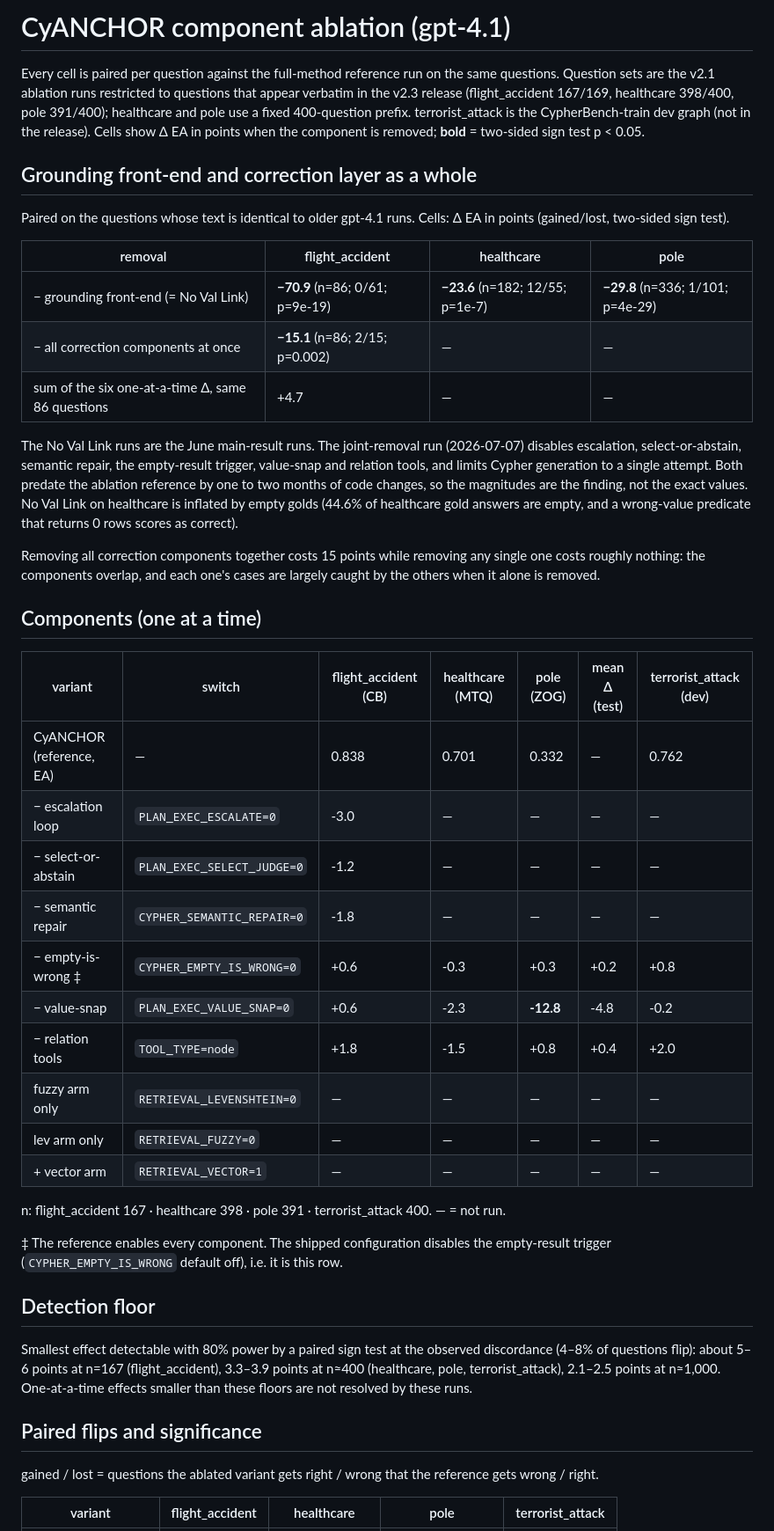
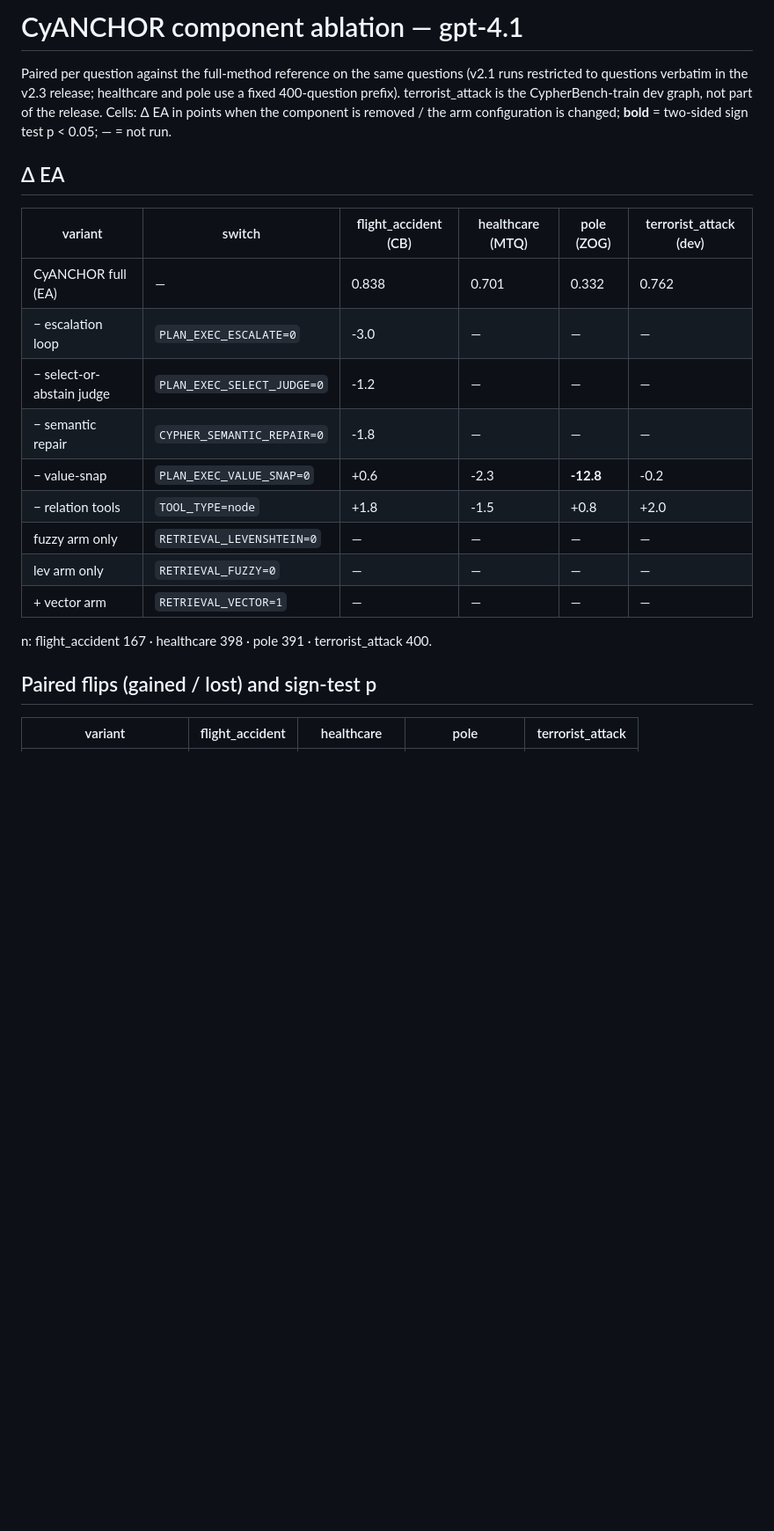
Before and after one commit to receive2/text2cypher_agent, a Markdown page: report/ablation_table.md, the part around one of its changes. Shown at 88% size. Rendered like a GitHub page; blank space fills up the shorter version.

```diff
--- a/report/ablation_table.md
+++ b/report/ablation_table.md
@@ -1,47 +1,24 @@
-# CyANCHOR component ablation (gpt-4.1)
+# CyANCHOR component ablation — gpt-4.1
 
-Every cell is paired per question against the full-method reference run on the same questions. Question sets are the v2.1 ablation runs restricted to questions that appear verbatim in the v2.3 release (flight_accident 167/169, healthcare 398/400, pole 391/400); healthcare and pole use a fixed 400-question prefix. terrorist_attack is the CypherBench-train dev graph (not in the release). Cells show Δ EA in points when the component is removed; **bold** = two-sided sign test p < 0.05.
+Paired per question against the full-method reference on the same questions (v2.1 runs restricted to questions verbatim in the v2.3 release; healthcare and pole use a fixed 400-question prefix). terrorist_attack is the CypherBench-train dev graph, not part of the release. Cells: Δ EA in points when the component is removed / the arm configuration is changed; **bold** = two-sided sign test p < 0.05; — = not run.
 
-## Grounding front-end and correction layer as a whole
+## Δ EA
 
-Paired on the questions whose text is identical to older gpt-4.1 runs. Cells: Δ EA in points (gained/lost, two-sided sign test).
+| variant | switch | flight_accident (CB) | healthcare (MTQ) | pole (ZOG) | terrorist_attack (dev) |
+|---|---|---|---|---|---|
+| CyANCHOR full (EA) | — | 0.838 | 0.701 | 0.332 | 0.762 |
+| − escalation loop | `PLAN_EXEC_ESCALATE=0` | -3.0 | — | — | — |
+| − select-or-abstain judge | `PLAN_EXEC_SELECT_JUDGE=0` | -1.2 | — | — | — |
+| − semantic repair | `CYPHER_SEMANTIC_REPAIR=0` | -1.8 | — | — | — |
+| − value-snap | `PLAN_EXEC_VALUE_SNAP=0` | +0.6 | -2.3 | **-12.8** | -0.2 |
+| − relation tools | `TOOL_TYPE=node` | +1.8 | -1.5 | +0.8 | +2.0 |
+| fuzzy arm only | `RETRIEVAL_LEVENSHTEIN=0` | — | — | — | — |
+| lev arm only | `RETRIEVAL_FUZZY=0` | — | — | — | — |
+| + vector arm | `RETRIEVAL_VECTOR=1` | — | — | — | — |
 
-| removal | flight_accident | healthcare | pole |
-|---|---|---|---|
-| − grounding front-end (= No Val Link) | **−70.9** (n=86; 0/61; p=9e-19) | **−23.6** (n=182; 12/55; p=1e-7) | **−29.8** (n=336; 1/101; p=4e-29) |
-| − all correction components at once | **−15.1** (n=86; 2/15; p=0.002) | — | — |
-| sum of the six one-at-a-time Δ, same 86 questions | +4.7 | — | — |
+n: flight_accident 167 · healthcare 398 · pole 391 · terrorist_attack 400.
 
-The No Val Link runs are the June main-result runs. The joint-removal run (2026-07-07) disables escalation, select-or-abstain, semantic repair, the empty-result trigger, value-snap and relation tools, and limits Cypher generation to a single attempt. Both predate the ablation reference by one to two months of code changes, so the magnitudes are the finding, not the exact values. No Val Link on healthcare is inflated by empty golds (44.6% of healthcare gold answers are empty, and a wrong-value predicate that returns 0 rows scores as correct).
-
-Removing all correction components together costs 15 points while removing any single one costs roughly nothing: the components overlap, and each one's cases are largely caught by the others when it alone is removed.
-
-## Components (one at a time)
-
-| variant | switch | flight_accident (CB) | healthcare (MTQ) | pole (ZOG) | mean Δ (test) | terrorist_attack (dev) |
-|---|---|---|---|---|---|---|
-| CyANCHOR (reference, EA) | — | 0.838 | 0.701 | 0.332 | — | 0.762 |
-| − escalation loop | `PLAN_EXEC_ESCALATE=0` | -3.0 | — | — | — | — |
-| − select-or-abstain | `PLAN_EXEC_SELECT_JUDGE=0` | -1.2 | — | — | — | — |
-| − semantic repair | `CYPHER_SEMANTIC_REPAIR=0` | -1.8 | — | — | — | — |
-| − empty-is-wrong ‡ | `CYPHER_EMPTY_IS_WRONG=0` | +0.6 | -0.3 | +0.3 | +0.2 | +0.8 |
-| − value-snap | `PLAN_EXEC_VALUE_SNAP=0` | +0.6 | -2.3 | **-12.8** | -4.8 | -0.2 |
-| − relation tools | `TOOL_TYPE=node` | +1.8 | -1.5 | +0.8 | +0.4 | +2.0 |
-| fuzzy arm only | `RETRIEVAL_LEVENSHTEIN=0` | — | — | — | — | — |
-| lev arm only | `RETRIEVAL_FUZZY=0` | — | — | — | — | — |
-| + vector arm | `RETRIEVAL_VECTOR=1` | — | — | — | — | — |
-
-n: flight_accident 167 · healthcare 398 · pole 391 · terrorist_attack 400. — = not run.
-
-‡ The reference enables every component. The shipped configuration disables the empty-result trigger (`CYPHER_EMPTY_IS_WRONG` default off), i.e. it is this row.
-
-## Detection floor
-
-Smallest effect detectable with 80% power by a paired sign test at the observed discordance (4–8% of questions flip): about 5–6 points at n=167 (flight_accident), 3.3–3.9 points at n≈400 (healthcare, pole, terrorist_attack), 2.1–2.5 points at n≈1,000. One-at-a-time effects smaller than these floors are not resolved by these runs.
-
-## Paired flips and significance
-
-gained / lost = questions the ablated variant gets right / wrong that the reference gets wrong / right.
+## Paired flips (gained / lost) and sign-test p
 
 | variant | flight_accident | healthcare | pole | terrorist_attack |
 |---|---|---|---|---|
```
Also changed, not shown: other parts of report/ablation_table.md (+29 -20 lines).
